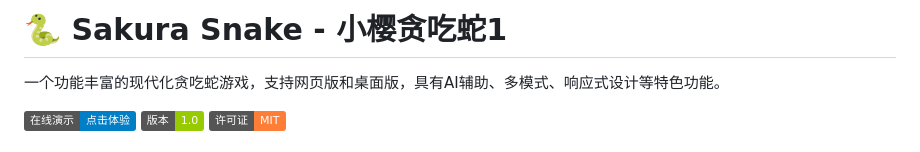
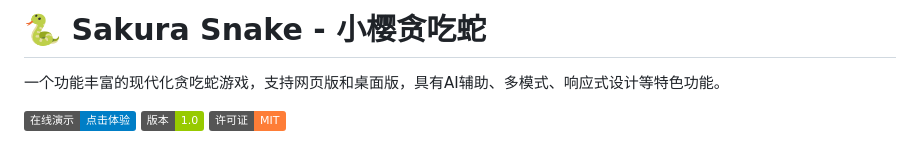
Before and after one commit to Sakura520222/Sakura-Snake, a Markdown page: README.md, the part around the change. GitHub-like rendering; badges without logos.

Commit message:
docs: 修正README.md

```diff
--- a/README.md
+++ b/README.md
@@ -1,4 +1,4 @@
-# 🐍 Sakura Snake - 小樱贪吃蛇1
+# 🐍 Sakura Snake - 小樱贪吃蛇
 
 一个功能丰富的现代化贪吃蛇游戏，支持网页版和桌面版，具有AI辅助、多模式、响应式设计等特色功能。
 
```
